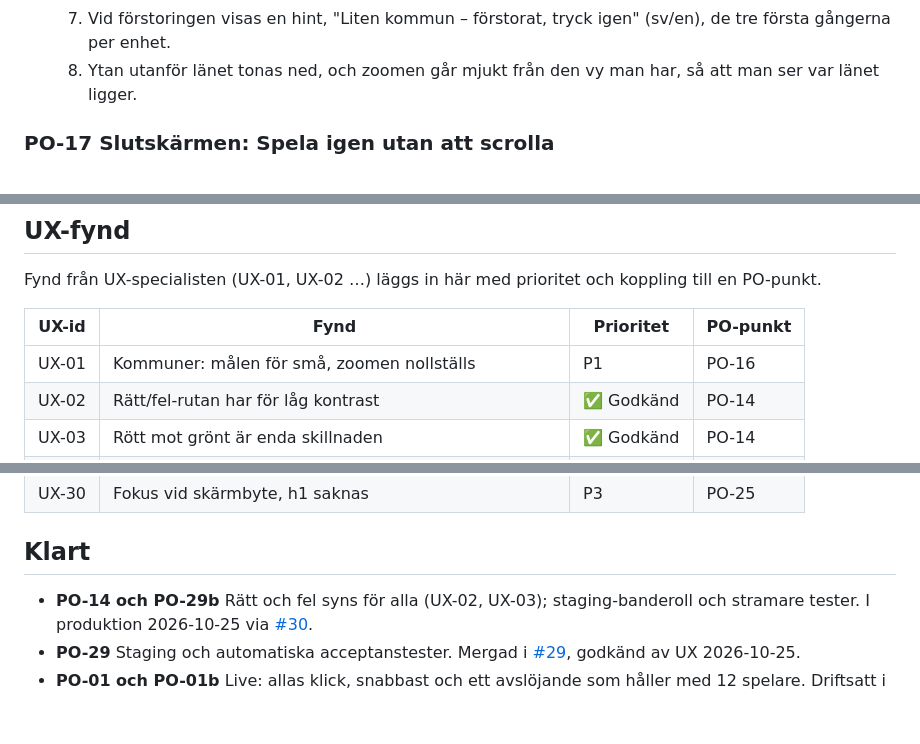
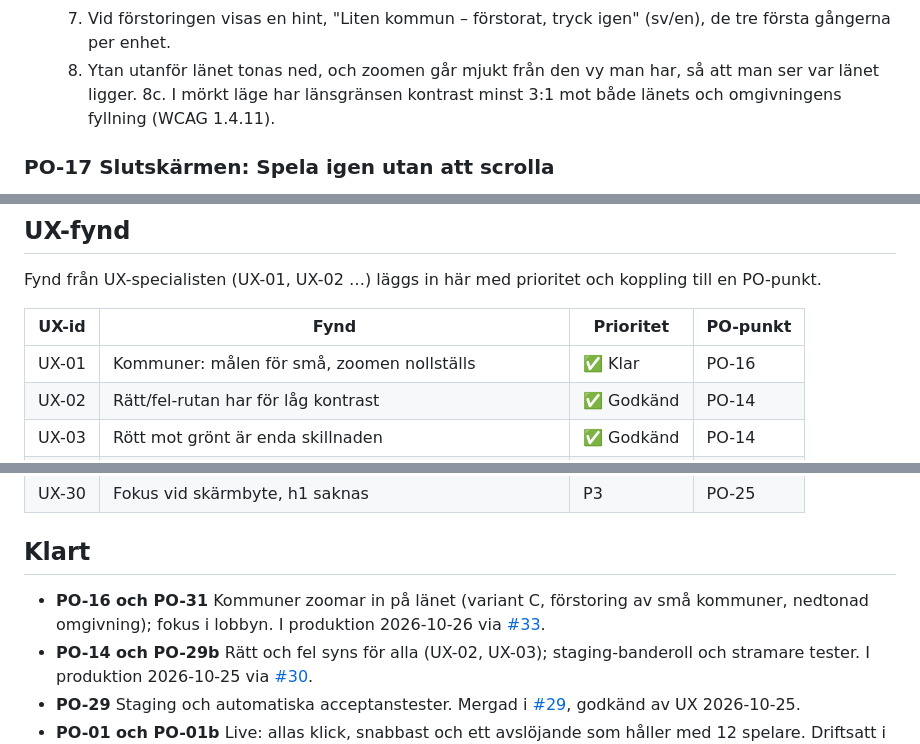
Before and after one commit to hamiltoon/sweden-county-quiz, a Markdown page: BACKLOG.md, 3 parts joined by grey strips. Drawn GitHub-style; blank space fills up the shorter version.

```diff
--- a/BACKLOG.md
+++ b/BACKLOG.md
@@ -226,6 +226,7 @@ John vill inte att driften blir dyr. PO följer upp förbrukningen i Cloudflare.
   6. Med "minska rörelse" sker zoomen utan animation.
   7. Vid förstoringen visas en hint, "Liten kommun – förstorat, tryck igen" (sv/en), de tre första gångerna per enhet.
   8. Ytan utanför länet tonas ned, och zoomen går mjukt från den vy man har, så att man ser var länet ligger.
+     8c. I mörkt läge har länsgränsen kontrast minst 3:1 mot både länets och omgivningens fyllning (WCAG 1.4.11).
 
 ### PO-17 Slutskärmen: Spela igen utan att scrolla
 - **Prioritet:** P2
@@ -514,7 +515,7 @@ Fynd från UX-specialisten (UX-01, UX-02 …) läggs in här med prioritet och k
 
 | UX-id | Fynd | Prioritet | PO-punkt |
 |---|---|---|---|
-| UX-01 | Kommuner: målen för små, zoomen nollställs | P1 | PO-16 |
+| UX-01 | Kommuner: målen för små, zoomen nollställs | ✅ Klar | PO-16 |
 | UX-02 | Rätt/fel-rutan har för låg kontrast | ✅ Godkänd | PO-14 |
 | UX-03 | Rött mot grönt är enda skillnaden | ✅ Godkänd | PO-14 |
 | UX-04 | Spela live under vecket | ✅ Klar | PO-06 |
@@ -547,6 +548,7 @@ Fynd från UX-specialisten (UX-01, UX-02 …) läggs in här med prioritet och k
 
 ## Klart
 
+- **PO-16 och PO-31** Kommuner zoomar in på länet (variant C, förstoring av små kommuner, nedtonad omgivning); fokus i lobbyn. I produktion 2026-10-26 via [#33](https://github.com/hamiltoon/sweden-county-quiz/pull/33).
 - **PO-14 och PO-29b** Rätt och fel syns för alla (UX-02, UX-03); staging-banderoll och stramare tester. I produktion 2026-10-25 via [#30](https://github.com/hamiltoon/sweden-county-quiz/pull/30).
 - **PO-29** Staging och automatiska acceptanstester. Mergad i [#29](https://github.com/hamiltoon/sweden-county-quiz/pull/29), godkänd av UX 2026-10-25.
 - **PO-01 och PO-01b** Live: allas klick, snabbast och ett avslöjande som håller med 12 spelare. Driftsatt i #22, #25 och #27, godkänd av UX 2026-10-25.
```
Also changed, not shown: other parts of BACKLOG.md (+5 -5 lines).
